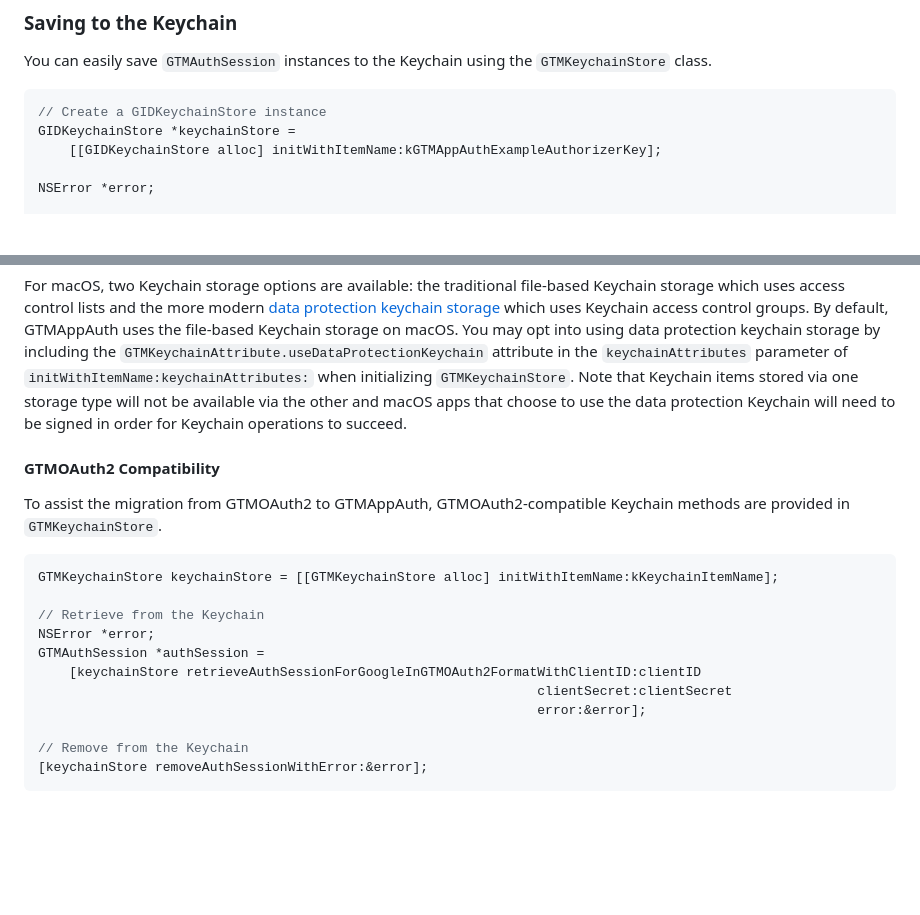
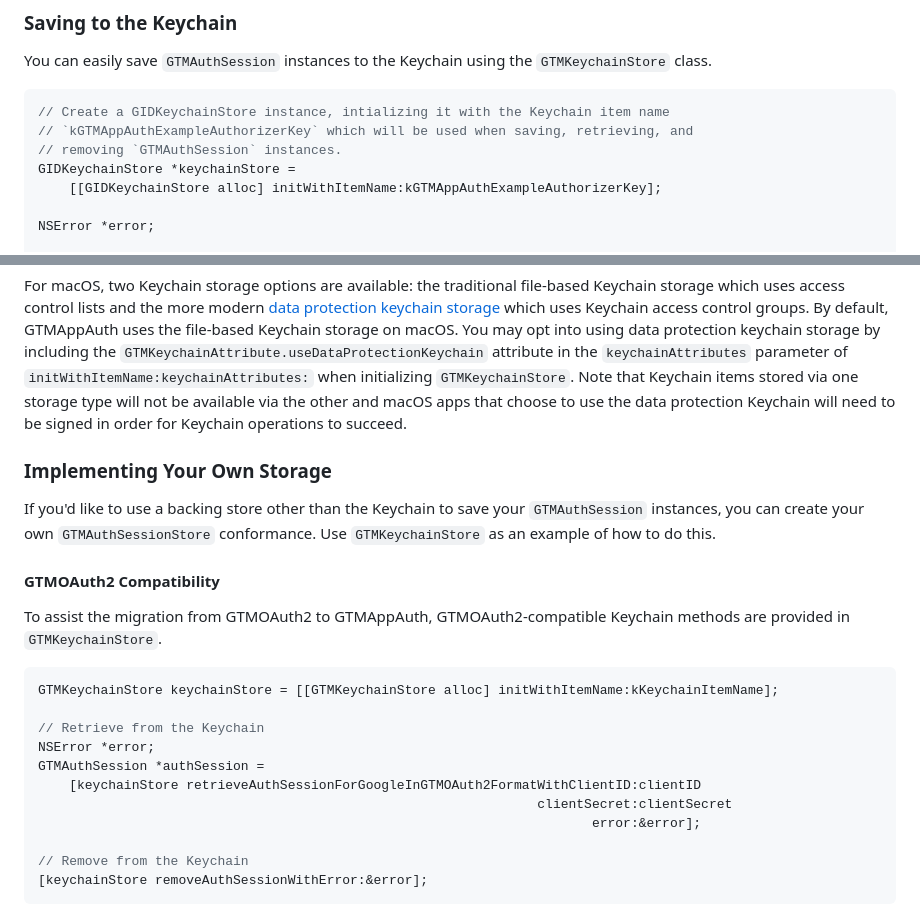
Before and after one commit to google/GTMAppAuth, a Markdown page: README.md, 2 parts joined by grey strips. Rendered like a GitHub page; blank space fills up the shorter version.

Commit message:
Address feedback.

````diff
--- a/README.md
+++ b/README.md
@@ -227,7 +227,9 @@ GTMSessionFetcher *fetcher = [fetcherService fetcherWithURL:userinfoEndpoint];
 You can easily save `GTMAuthSession` instances to the Keychain using the `GTMKeychainStore` class.
 
 ```objc
-// Create a GIDKeychainStore instance
+// Create a GIDKeychainStore instance, intializing it with the Keychain item name
+// `kGTMAppAuthExampleAuthorizerKey` which will be used when saving, retrieving, and
+// removing `GTMAuthSession` instances.
 GIDKeychainStore *keychainStore =
     [[GIDKeychainStore alloc] initWithItemName:kGTMAppAuthExampleAuthorizerKey];
 
@@ -280,6 +282,12 @@ in the `keychainAttributes` parameter of `initWithItemName:keychainAttributes:`
 Note that Keychain items stored via one storage type will not be available via the other and macOS apps that choose
 to use the data protection Keychain will need to be signed in order for Keychain operations to succeed.
 
+### Implementing Your Own Storage
+
+If you'd like to use a backing store other than the Keychain to save your `GTMAuthSession`
+instances, you can create your own `GTMAuthSessionStore` conformance.  Use `GTMKeychainStore` as an
+example of how to do this.
+
 #### GTMOAuth2 Compatibility
 
 To assist the migration from GTMOAuth2 to GTMAppAuth, GTMOAuth2-compatible Keychain methods are provided in `GTMKeychainStore`.
@@ -292,7 +300,7 @@ NSError *error;
 GTMAuthSession *authSession =
     [keychainStore retrieveAuthSessionForGoogleInGTMOAuth2FormatWithClientID:clientID
                                                                 clientSecret:clientSecret
-                                                                error:&error];
+                                                                       error:&error];
 
 // Remove from the Keychain
 [keychainStore removeAuthSessionWithError:&error];
````
Also changed, not shown: other parts of README.md (+1 -1 lines).
